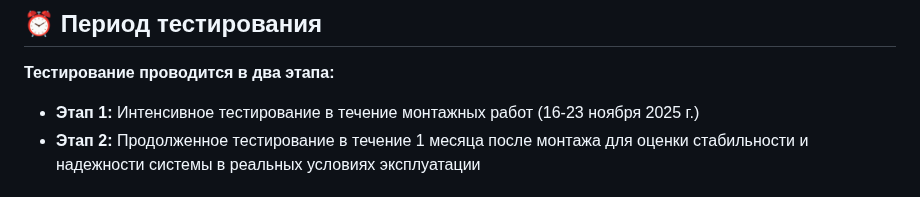
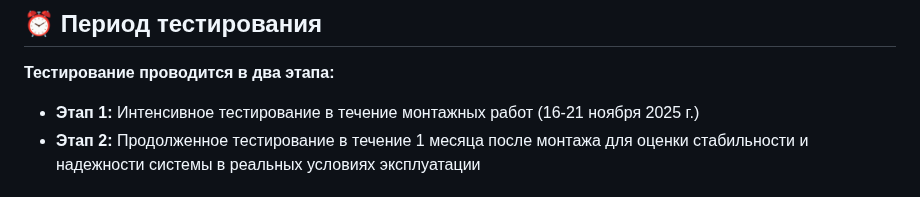
Before and after one commit to SiwaNetwork/BIZNES_HOTEL, a Markdown page: testing_criteria.md, the part around the change. GitHub-like rendering.

```diff
--- a/testing_criteria.md
+++ b/testing_criteria.md
@@ -3,7 +3,7 @@
 ## ⏰ Период тестирования
 
 **Тестирование проводится в два этапа:**
-- **Этап 1:** Интенсивное тестирование в течение монтажных работ (16-23 ноября 2025 г.)
+- **Этап 1:** Интенсивное тестирование в течение монтажных работ (16-21 ноября 2025 г.)
 - **Этап 2:** Продолженное тестирование в течение 1 месяца после монтажа для оценки стабильности и надежности системы в реальных условиях эксплуатации
 
 ## 🎯 Цели тестирования
```
Also changed, not shown: README.md (+2 -2 lines).
